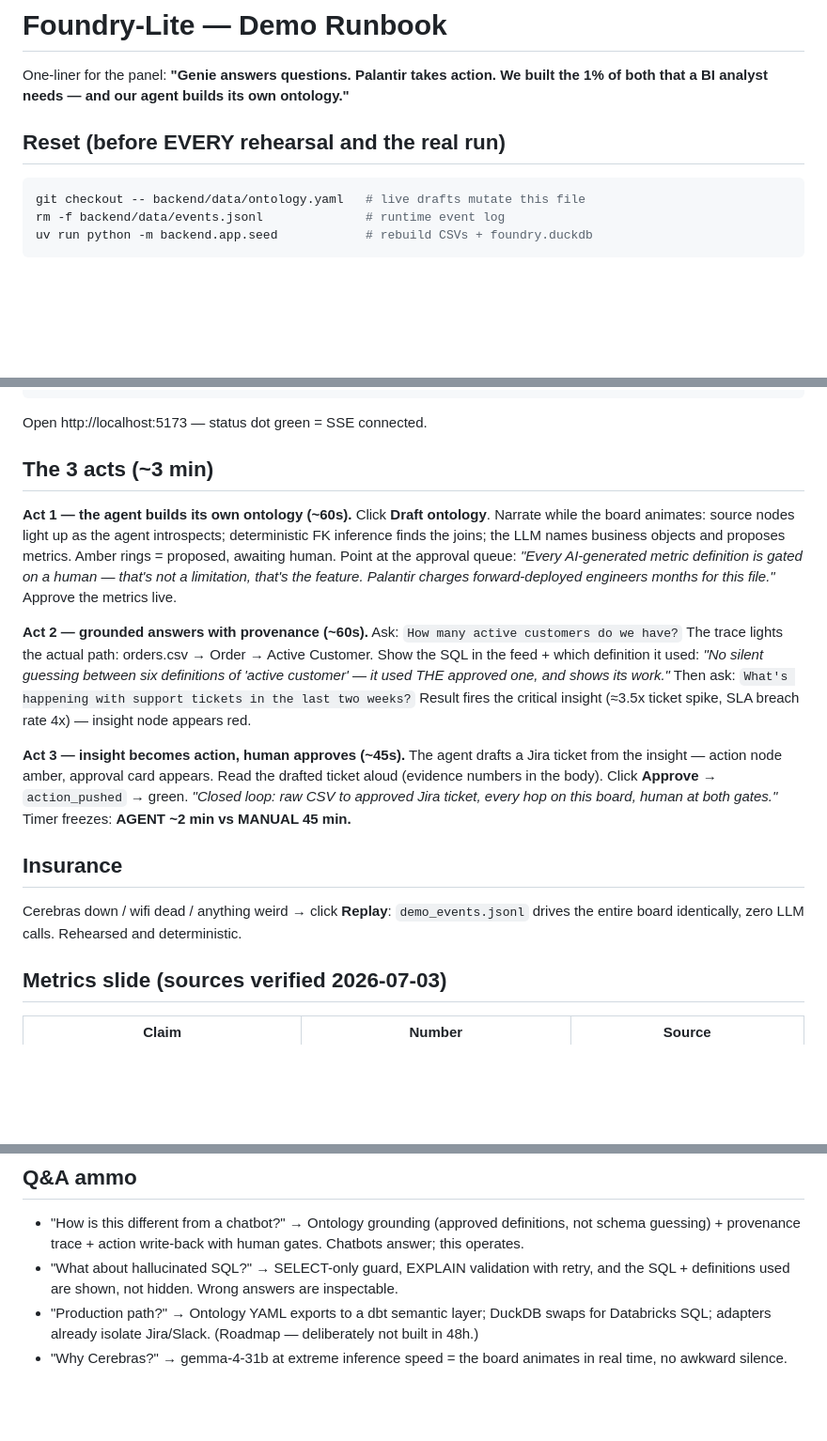
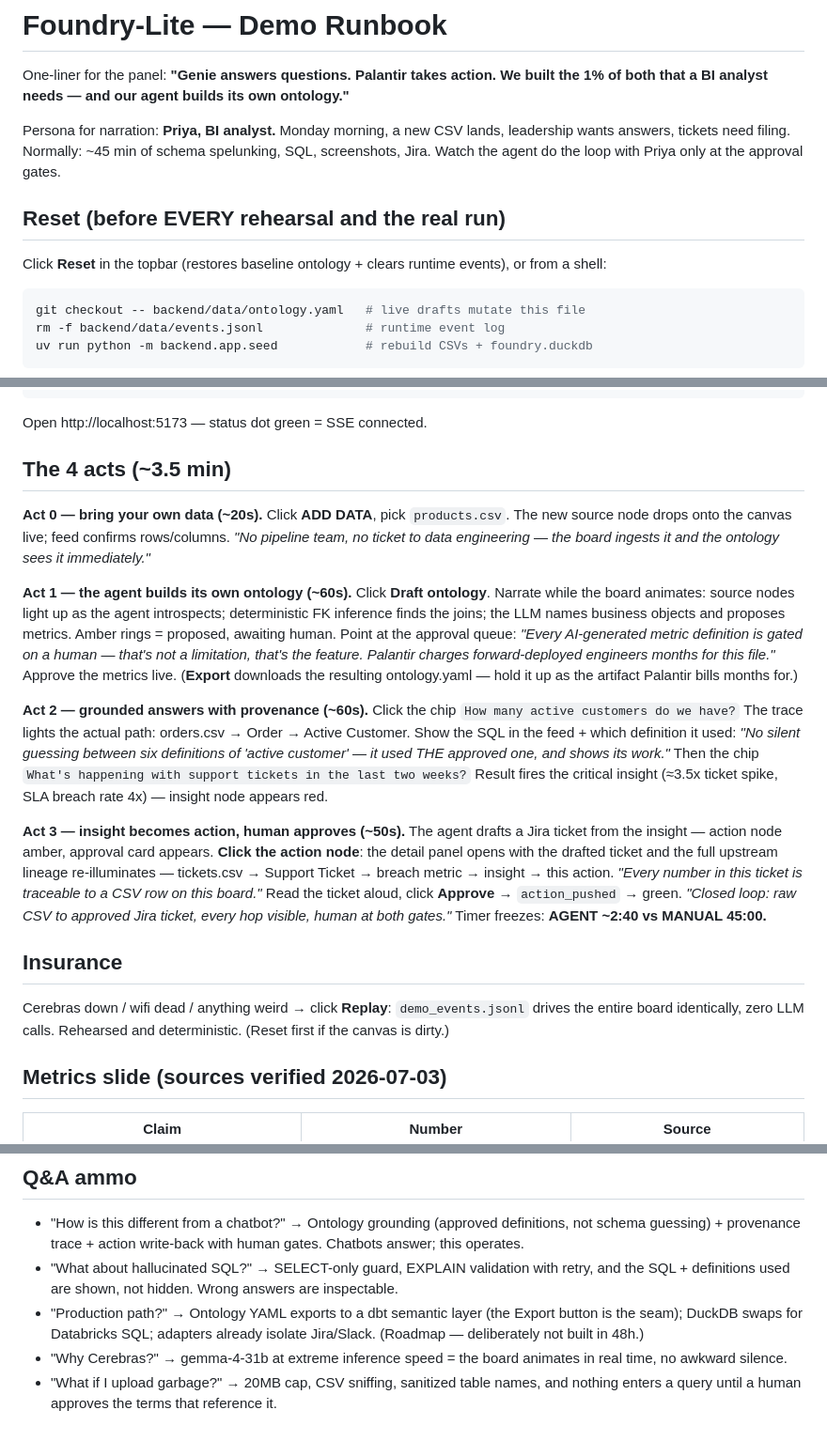
Before and after one commit to sithtsar/HackBIA, a Markdown page: docs/DEMO.md, 3 parts joined by grey strips. Shown at 94% size. Rendered like a GitHub page; blank space fills up the shorter version.

Commit message:
docs: DEMO runbook — 4-act script (upload, draft, ask, action w/ provenance click)
Co-Authored-By: Claude Fable 5 <noreply@anthropic.com>

````diff
--- a/docs/DEMO.md
+++ b/docs/DEMO.md
@@ -2,7 +2,11 @@
 
 One-liner for the panel: **"Genie answers questions. Palantir takes action. We built the 1% of both that a BI analyst needs — and our agent builds its own ontology."**
 
+Persona for narration: **Priya, BI analyst.** Monday morning, a new CSV lands, leadership wants answers, tickets need filing. Normally: ~45 min of schema spelunking, SQL, screenshots, Jira. Watch the agent do the loop with Priya only at the approval gates.
+
 ## Reset (before EVERY rehearsal and the real run)
+
+Click **Reset** in the topbar (restores baseline ontology + clears runtime events), or from a shell:
 
 ```bash
 git checkout -- backend/data/ontology.yaml   # live drafts mutate this file
@@ -21,24 +25,27 @@ cd frontend && bun run dev
 
 Open http://localhost:5173 — status dot green = SSE connected.
 
-## The 3 acts (~3 min)
+## The 4 acts (~3.5 min)
+
+**Act 0 — bring your own data (~20s).**
+Click **ADD DATA**, pick `products.csv`. The new source node drops onto the canvas live; feed confirms rows/columns. *"No pipeline team, no ticket to data engineering — the board ingests it and the ontology sees it immediately."*
 
 **Act 1 — the agent builds its own ontology (~60s).**
-Click **Draft ontology**. Narrate while the board animates: source nodes light up as the agent introspects; deterministic FK inference finds the joins; the LLM names business objects and proposes metrics. Amber rings = proposed, awaiting human. Point at the approval queue: *"Every AI-generated metric definition is gated on a human — that's not a limitation, that's the feature. Palantir charges forward-deployed engineers months for this file."* Approve the metrics live.
+Click **Draft ontology**. Narrate while the board animates: source nodes light up as the agent introspects; deterministic FK inference finds the joins; the LLM names business objects and proposes metrics. Amber rings = proposed, awaiting human. Point at the approval queue: *"Every AI-generated metric definition is gated on a human — that's not a limitation, that's the feature. Palantir charges forward-deployed engineers months for this file."* Approve the metrics live. (**Export** downloads the resulting ontology.yaml — hold it up as the artifact Palantir bills months for.)
 
 **Act 2 — grounded answers with provenance (~60s).**
-Ask: `How many active customers do we have?`
+Click the chip `How many active customers do we have?`
 The trace lights the actual path: orders.csv → Order → Active Customer. Show the SQL in the feed + which definition it used: *"No silent guessing between six definitions of 'active customer' — it used THE approved one, and shows its work."*
-Then ask: `What's happening with support tickets in the last two weeks?`
+Then the chip `What's happening with support tickets in the last two weeks?`
 Result fires the critical insight (≈3.5x ticket spike, SLA breach rate 4x) — insight node appears red.
 
-**Act 3 — insight becomes action, human approves (~45s).**
-The agent drafts a Jira ticket from the insight — action node amber, approval card appears. Read the drafted ticket aloud (evidence numbers in the body). Click **Approve** → `action_pushed` → green. *"Closed loop: raw CSV to approved Jira ticket, every hop on this board, human at both gates."*
-Timer freezes: **AGENT ~2 min vs MANUAL 45 min.**
+**Act 3 — insight becomes action, human approves (~50s).**
+The agent drafts a Jira ticket from the insight — action node amber, approval card appears. **Click the action node**: the detail panel opens with the drafted ticket and the full upstream lineage re-illuminates — tickets.csv → Support Ticket → breach metric → insight → this action. *"Every number in this ticket is traceable to a CSV row on this board."* Read the ticket aloud, click **Approve** → `action_pushed` → green. *"Closed loop: raw CSV to approved Jira ticket, every hop visible, human at both gates."*
+Timer freezes: **AGENT ~2:40 vs MANUAL 45:00.**
 
 ## Insurance
 
-Cerebras down / wifi dead / anything weird → click **Replay**: `demo_events.jsonl` drives the entire board identically, zero LLM calls. Rehearsed and deterministic.
+Cerebras down / wifi dead / anything weird → click **Replay**: `demo_events.jsonl` drives the entire board identically, zero LLM calls. Rehearsed and deterministic. (Reset first if the canvas is dirty.)
 
 ## Metrics slide (sources verified 2026-07-03)
 
@@ -54,5 +61,6 @@ Cerebras down / wifi dead / anything weird → click **Replay**: `demo_events.js
 
 - "How is this different from a chatbot?" → Ontology grounding (approved definitions, not schema guessing) + provenance trace + action write-back with human gates. Chatbots answer; this operates.
 - "What about hallucinated SQL?" → SELECT-only guard, EXPLAIN validation with retry, and the SQL + definitions used are shown, not hidden. Wrong answers are inspectable.
-- "Production path?" → Ontology YAML exports to a dbt semantic layer; DuckDB swaps for Databricks SQL; adapters already isolate Jira/Slack. (Roadmap — deliberately not built in 48h.)
+- "Production path?" → Ontology YAML exports to a dbt semantic layer (the Export button is the seam); DuckDB swaps for Databricks SQL; adapters already isolate Jira/Slack. (Roadmap — deliberately not built in 48h.)
 - "Why Cerebras?" → gemma-4-31b at extreme inference speed = the board animates in real time, no awkward silence.
+- "What if I upload garbage?" → 20MB cap, CSV sniffing, sanitized table names, and nothing enters a query until a human approves the terms that reference it.
````
